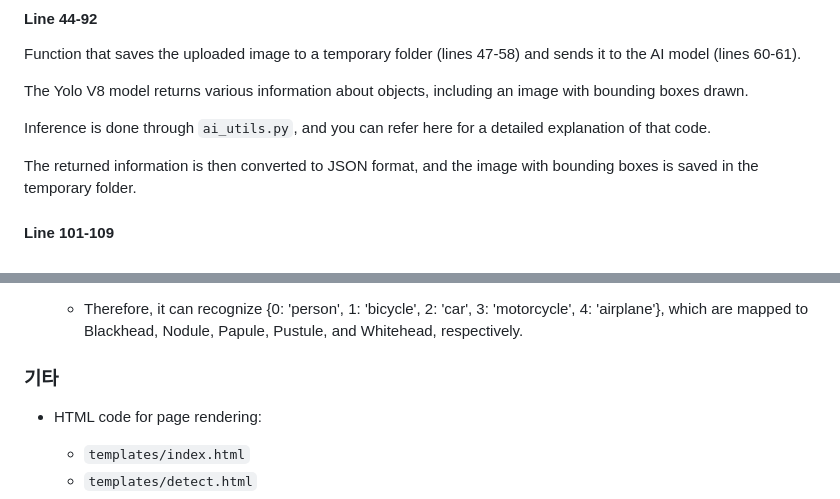
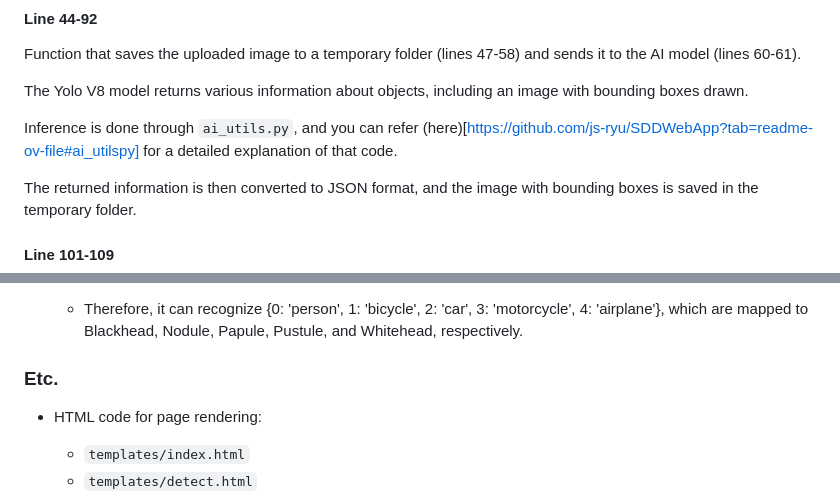
Before and after one commit to js-ryu/SDDWebApp, a Markdown page: README.md, 2 parts joined by grey strips. Rendered like a GitHub page.

```diff
--- a/README.md
+++ b/README.md
@@ -75,7 +75,7 @@ Function that saves the uploaded image to a temporary folder (lines 47-58) and s
 
 The Yolo V8 model returns various information about objects, including an image with bounding boxes drawn.
 
-Inference is done through `ai_utils.py`, and you can refer here for a detailed explanation of that code.
+Inference is done through `ai_utils.py`, and you can refer (here)[https://github.com/js-ryu/SDDWebApp?tab=readme-ov-file#ai_utilspy] for a detailed explanation of that code.
 
 The returned information is then converted to JSON format, and the image with bounding boxes is saved in the temporary folder.
 
@@ -105,7 +105,7 @@ Function to run the AI model.
 - Specify `classes=[0,1,2,3,4]` at line 9 to match the number of classes with the skin disease model.
     - Therefore, it can recognize {0: 'person', 1: 'bicycle', 2: 'car', 3: 'motorcycle', 4: 'airplane'}, which are mapped to Blackhead, Nodule, Papule, Pustule, and Whitehead, respectively.
 
-### 기타
+### Etc.
 
 - HTML code for page rendering:
     - `templates/index.html`
```
Also changed, not shown: other parts of README.md (+1 -1 lines).
